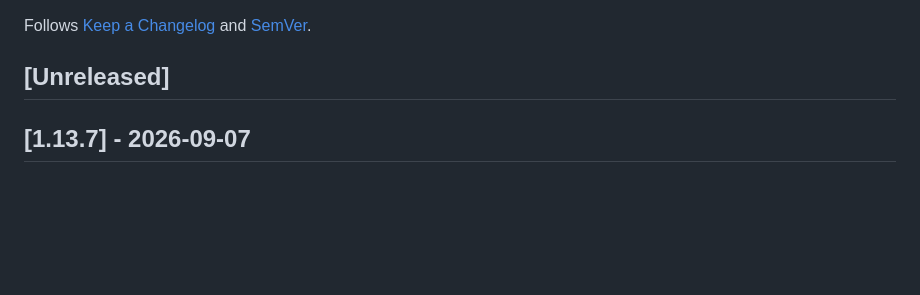
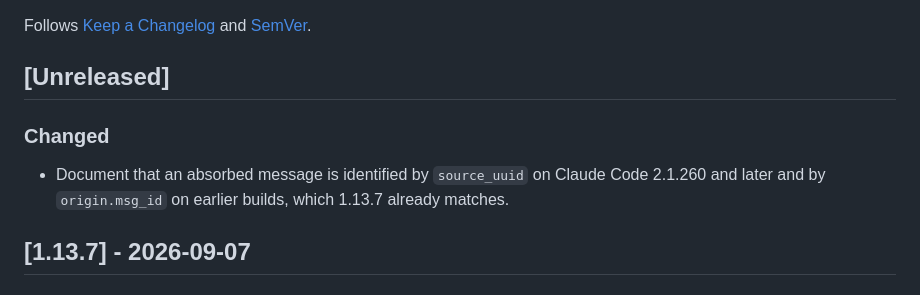
Before and after one commit to buidangminh23/codex-mcp-bridge, a Markdown page: CHANGELOG.md, the part around the change. GitHub-like rendering; blank space fills up the shorter version.

```diff
--- a/CHANGELOG.md
+++ b/CHANGELOG.md
@@ -3,6 +3,10 @@
 Follows [Keep a Changelog](https://keepachangelog.com/en/1.1.0/) and [SemVer](https://semver.org/).
 
 ## [Unreleased]
+
+### Changed
+
+- Document that an absorbed message is identified by `source_uuid` on Claude Code 2.1.260 and later and by `origin.msg_id` on earlier builds, which 1.13.7 already matches.
 
 ## [1.13.7] - 2026-09-07
 
```
Also changed, not shown: README.md (+1 -1 lines).
